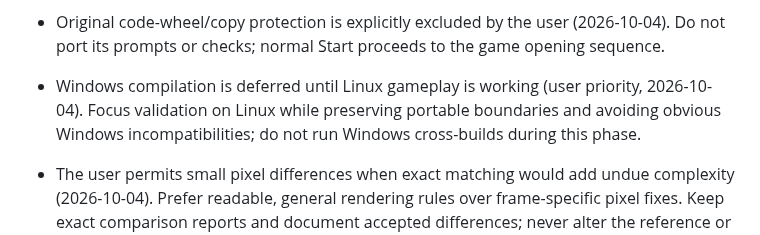
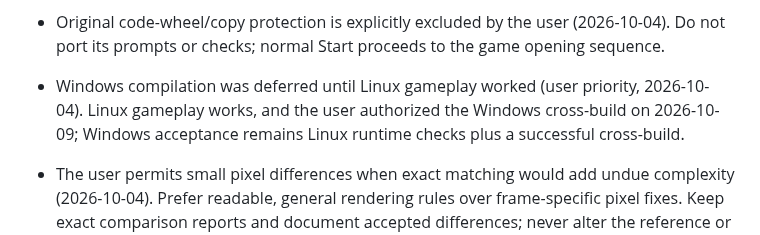
Before and after one commit to jdmichaud/flashbackz, a Markdown page: AGENTS.md, the part around the change. GitHub-like rendering.

```diff
--- a/AGENTS.md
+++ b/AGENTS.md
@@ -42,9 +42,9 @@ Rules:
 - Original code-wheel/copy protection is explicitly excluded by the user (2026-10-04).
   Do not port its prompts or checks; normal Start proceeds to the game opening sequence.
 
-- Windows compilation is deferred until Linux gameplay is working (user priority, 2026-10-04).
-  Focus validation on Linux while preserving portable boundaries and avoiding obvious Windows
-  incompatibilities; do not run Windows cross-builds during this phase.
+- Windows compilation was deferred until Linux gameplay worked (user priority, 2026-10-04).
+  Linux gameplay works, and the user authorized the Windows cross-build on 2026-10-09; Windows
+  acceptance remains Linux runtime checks plus a successful cross-build.
 
 - The user permits small pixel differences when exact matching would add undue complexity
   (2026-10-04). Prefer readable, general rendering rules over frame-specific pixel fixes.
```
Also changed, not shown: PLAN.md (+5 -0 lines).
